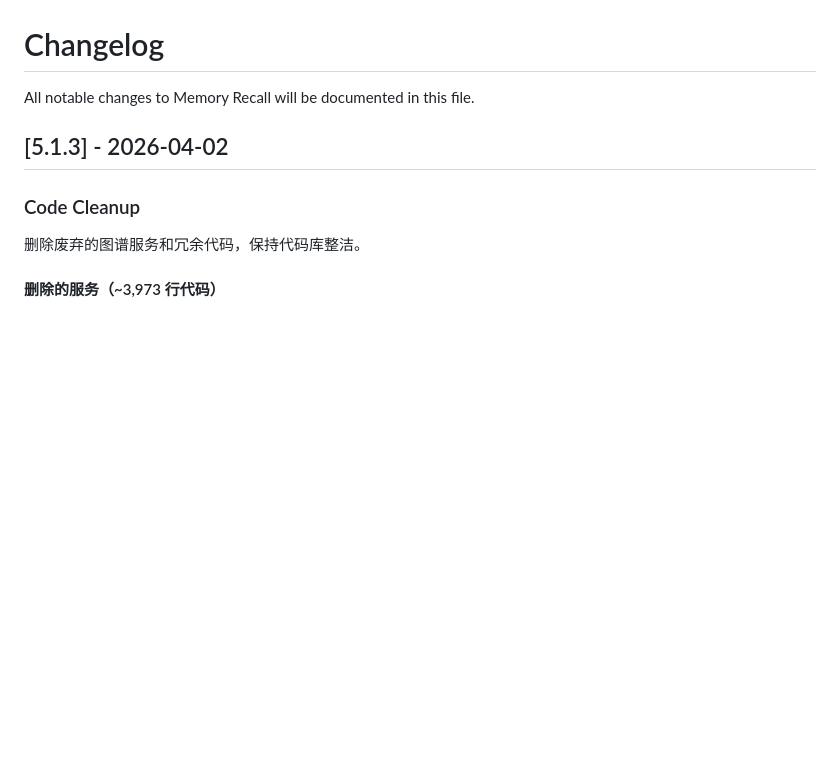
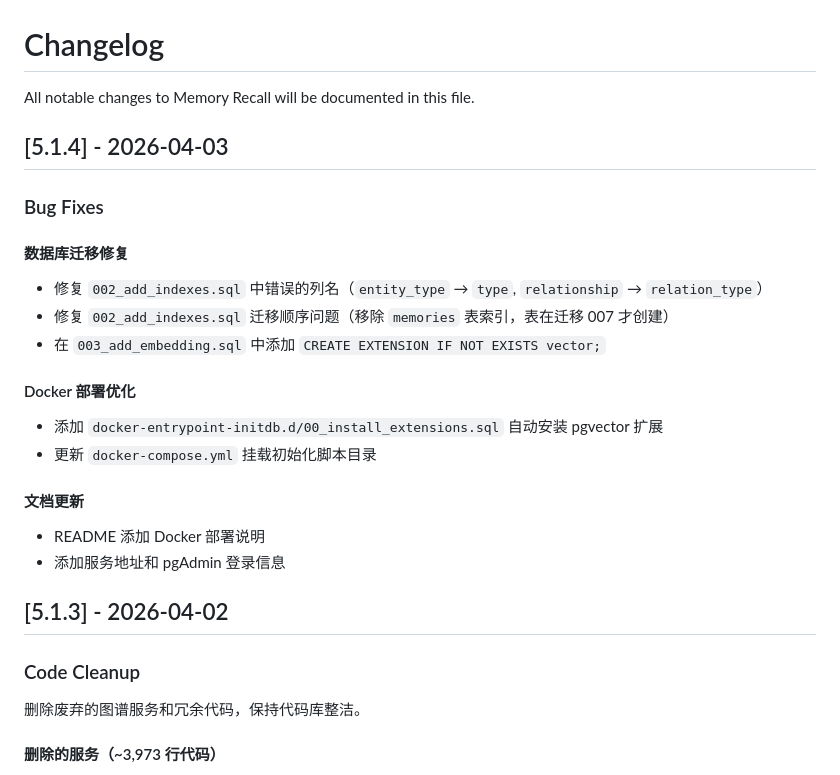
Before and after one commit to TZHR-invest/memory_recall, a Markdown page: apps/api/CHANGELOG.md, the part around the change. Drawn GitHub-style; blank space fills up the shorter version.

```diff
--- a/apps/api/CHANGELOG.md
+++ b/apps/api/CHANGELOG.md
@@ -1,6 +1,23 @@
 # Changelog
 
 All notable changes to Memory Recall will be documented in this file.
+
+## [5.1.4] - 2026-04-03
+
+### Bug Fixes
+
+#### 数据库迁移修复
+- 修复 `002_add_indexes.sql` 中错误的列名（`entity_type` → `type`, `relationship` → `relation_type`）
+- 修复 `002_add_indexes.sql` 迁移顺序问题（移除 `memories` 表索引，表在迁移 007 才创建）
+- 在 `003_add_embedding.sql` 中添加 `CREATE EXTENSION IF NOT EXISTS vector;`
+
+#### Docker 部署优化
+- 添加 `docker-entrypoint-initdb.d/00_install_extensions.sql` 自动安装 pgvector 扩展
+- 更新 `docker-compose.yml` 挂载初始化脚本目录
+
+#### 文档更新
+- README 添加 Docker 部署说明
+- 添加服务地址和 pgAdmin 登录信息
 
 ## [5.1.3] - 2026-04-02
 
```
Also changed, not shown: README.md (+47 -2 lines).
